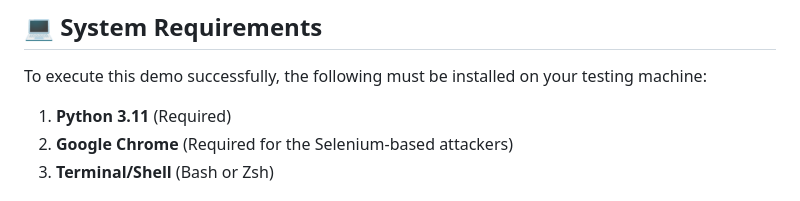
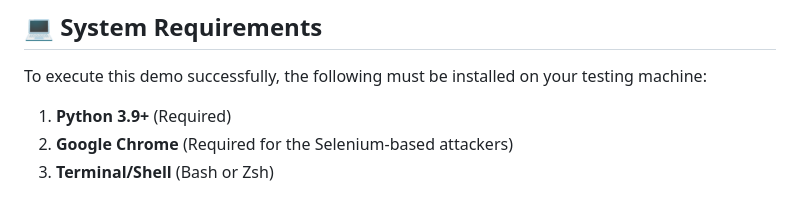
Before and after one commit to bingisainath/Stabilizer_Captcha, a Markdown page: README.md, the part around the change. Drawn GitHub-style.

```diff
--- a/README.md
+++ b/README.md
@@ -10,7 +10,7 @@ The enclosed demonstration proves the system's security by launching three disti
 
 To execute this demo successfully, the following must be installed on your testing machine:
 
-1. **Python 3.11** (Required)
+1. **Python 3.9+** (Required)
 2. **Google Chrome** (Required for the Selenium-based attackers)
 3. **Terminal/Shell** (Bash or Zsh)
 
```
